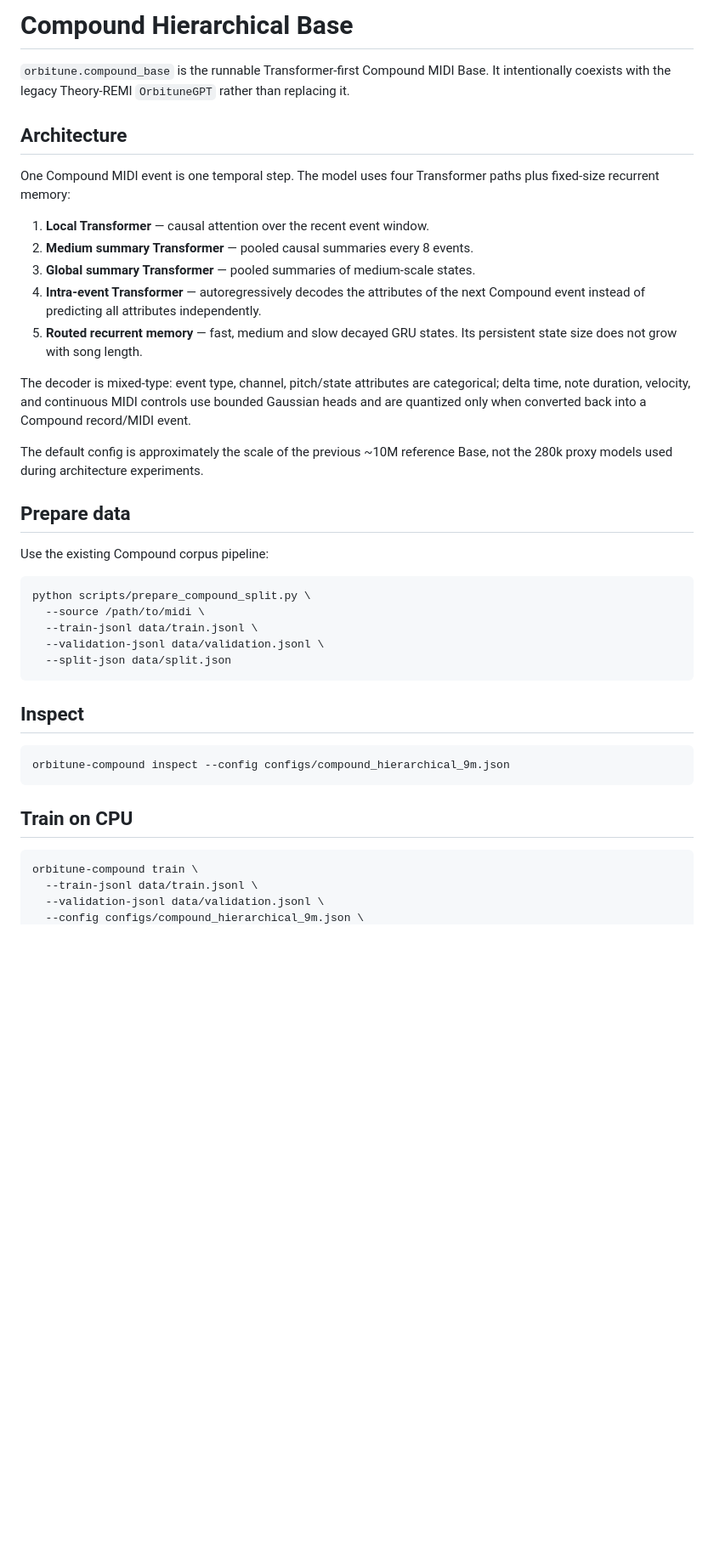
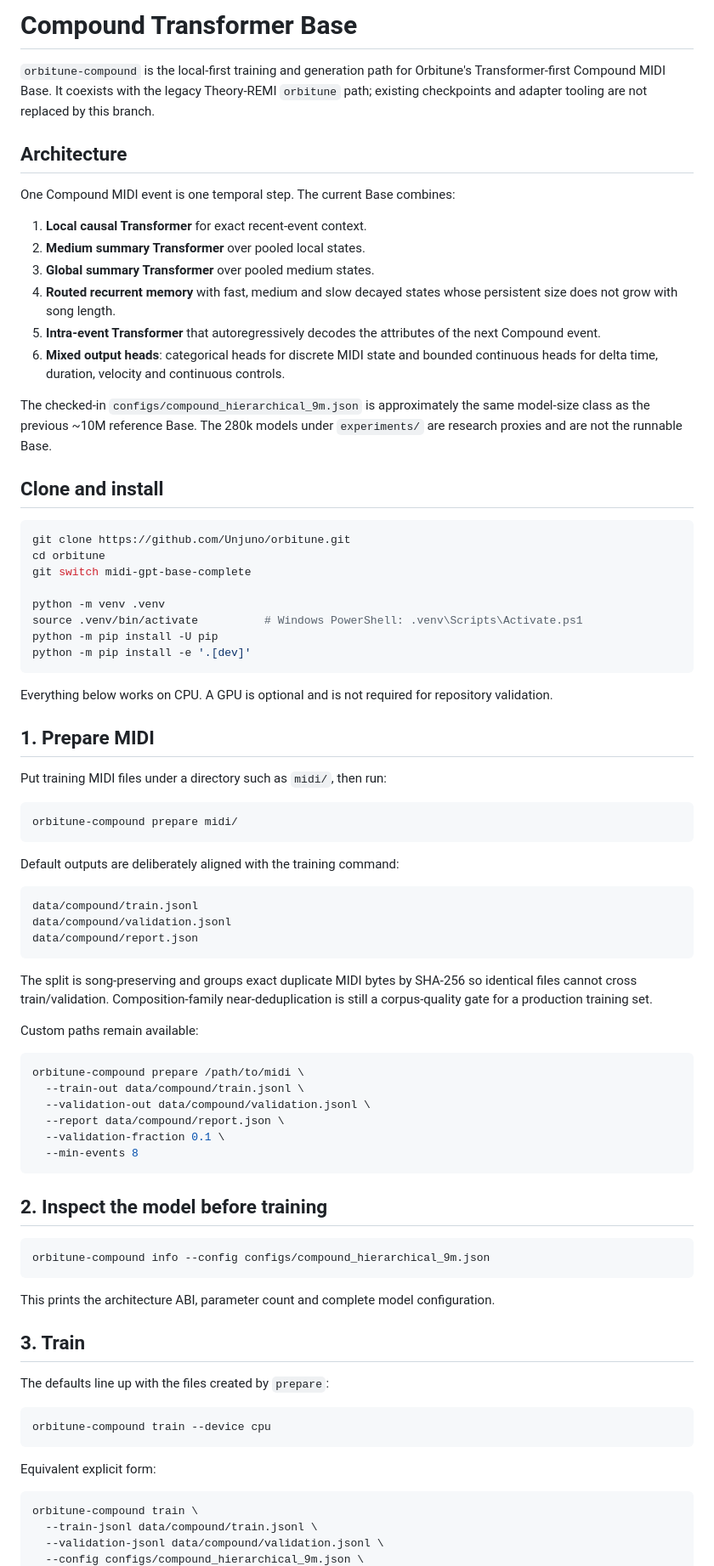
Before and after one commit to Unjuno/orbitune, a Markdown page: docs/COMPOUND_BASE.md, the part around one of its changes. Shown at 85% size. Drawn GitHub-style; blank space fills up the shorter version.

Commit message:
Document clone-to-run Compound Base workflow

````diff
--- a/docs/COMPOUND_BASE.md
+++ b/docs/COMPOUND_BASE.md
@@ -1,52 +1,84 @@
-# Compound Hierarchical Base
+# Compound Transformer Base
 
-`orbitune.compound_base` is the runnable Transformer-first Compound MIDI Base.
-It intentionally coexists with the legacy Theory-REMI `OrbituneGPT` rather than
-replacing it.
+`orbitune-compound` is the local-first training and generation path for Orbitune's Transformer-first Compound MIDI Base. It coexists with the legacy Theory-REMI `orbitune` path; existing checkpoints and adapter tooling are not replaced by this branch.
 
 ## Architecture
 
-One Compound MIDI event is one temporal step. The model uses four Transformer
-paths plus fixed-size recurrent memory:
+One Compound MIDI event is one temporal step. The current Base combines:
 
-1. **Local Transformer** — causal attention over the recent event window.
-2. **Medium summary Transformer** — pooled causal summaries every 8 events.
-3. **Global summary Transformer** — pooled summaries of medium-scale states.
-4. **Intra-event Transformer** — autoregressively decodes the attributes of the
-   next Compound event instead of predicting all attributes independently.
-5. **Routed recurrent memory** — fast, medium and slow decayed GRU states. Its
-   persistent state size does not grow with song length.
+1. **Local causal Transformer** for exact recent-event context.
+2. **Medium summary Transformer** over pooled local states.
+3. **Global summary Transformer** over pooled medium states.
+4. **Routed recurrent memory** with fast, medium and slow decayed states whose persistent size does not grow with song length.
+5. **Intra-event Transformer** that autoregressively decodes the attributes of the next Compound event.
+6. **Mixed output heads**: categorical heads for discrete MIDI state and bounded continuous heads for delta time, duration, velocity and continuous controls.
 
-The decoder is mixed-type: event type, channel, pitch/state attributes are
-categorical; delta time, note duration, velocity, and continuous MIDI controls
-use bounded Gaussian heads and are quantized only when converted back into a
-Compound record/MIDI event.
+The checked-in `configs/compound_hierarchical_9m.json` is approximately the same model-size class as the previous ~10M reference Base. The 280k models under `experiments/` are research proxies and are not the runnable Base.
 
-The default config is approximately the scale of the previous ~10M reference
-Base, not the 280k proxy models used during architecture experiments.
-
-## Prepare data
-
-Use the existing Compound corpus pipeline:
+## Clone and install
 
 ```bash
-python scripts/prepare_compound_split.py \
-  --source /path/to/midi \
-  --train-jsonl data/train.jsonl \
-  --validation-jsonl data/validation.jsonl \
-  --split-json data/split.json
+git clone https://github.com/Unjuno/orbitune.git
+cd orbitune
+git switch midi-gpt-base-complete
+
+python -m venv .venv
+source .venv/bin/activate          # Windows PowerShell: .venv\Scripts\Activate.ps1
+python -m pip install -U pip
+python -m pip install -e '.[dev]'
 ```
 
-## Inspect
+Everything below works on CPU. A GPU is optional and is not required for repository validation.
+
+## 1. Prepare MIDI
+
+Put training MIDI files under a directory such as `midi/`, then run:
 
 ```bash
-orbitune-compound inspect --config configs/compound_hierarchical_9m.json
+orbitune-compound prepare midi/
 ```
 
-## Train on CPU
+Default outputs are deliberately aligned with the training command:
+
+```text
+data/compound/train.jsonl
+data/compound/validation.jsonl
+data/compound/report.json
+```
+
+The split is song-preserving and groups exact duplicate MIDI bytes by SHA-256 so identical files cannot cross train/validation. Composition-family near-deduplication is still a corpus-quality gate for a production training set.
+
+Custom paths remain available:
+
+```bash
+orbitune-compound prepare /path/to/midi \
+  --train-out data/compound/train.jsonl \
+  --validation-out data/compound/validation.jsonl \
+  --report data/compound/report.json \
+  --validation-fraction 0.1 \
+  --min-events 8
+```
+
+## 2. Inspect the model before training
+
+```bash
+orbitune-compound info --config configs/compound_hierarchical_9m.json
+```
+
+This prints the architecture ABI, parameter count and complete model configuration.
+
+## 3. Train
+
+The defaults line up with the files created by `prepare`:
+
+```bash
+orbitune-compound train --device cpu
+```
+
+Equivalent explicit form:
 
 ```bash
 orbitune-compound train \
-  --train-jsonl data/train.jsonl \
-  --validation-jsonl data/validation.jsonl \
+  --train-jsonl data/compound/train.jsonl \
+  --validation-jsonl data/compound/validation.jsonl \
   --config configs/compound_hierarchical_9m.json \
````
Also changed, not shown: other parts of docs/COMPOUND_BASE.md (+37 -28 lines).
